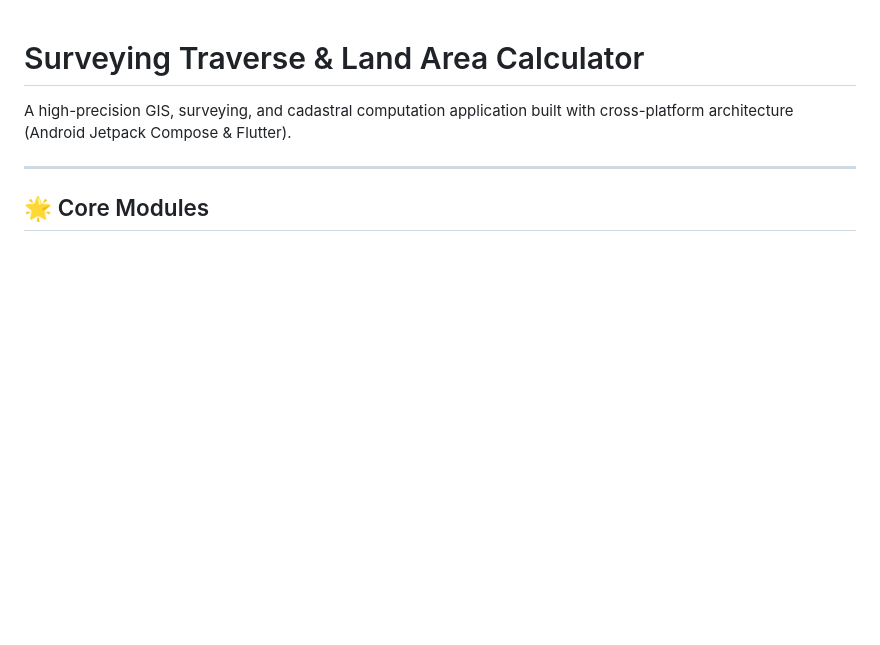
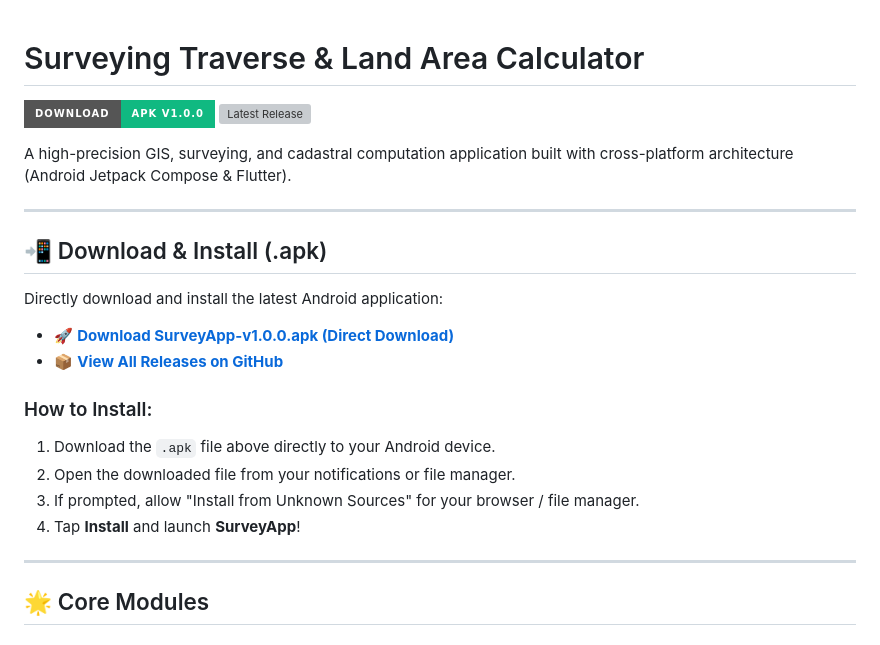
Before and after one commit to anumpaudel06-cmd/SurveyApp, a Markdown page: README.md, the part around the change. GitHub-like rendering; badges without logos; blank space fills up the shorter version; grey boxes are pictures that could not be loaded.

Commit message:
Update README with APK download links and install instructions

```diff
--- a/README.md
+++ b/README.md
@@ -1,6 +1,24 @@
 # Surveying Traverse & Land Area Calculator
 
+[![Download APK](https://img.shields.io/badge/Download-APK%20v1.0.0-10B981?style=for-the-badge&logo=android&logoColor=white)](https://github.com/anumpaudel06-cmd/SurveyApp/releases/download/v1.0.0/SurveyApp-v1.0.0.apk)
+[![Latest Release](https://img.shields.io/github/v/release/anumpaudel06-cmd/SurveyApp?style=for-the-badge&color=10B981)](https://github.com/anumpaudel06-cmd/SurveyApp/releases/latest)
+
 A high-precision GIS, surveying, and cadastral computation application built with cross-platform architecture (Android Jetpack Compose & Flutter).
+
+---
+
+## 📲 Download & Install (.apk)
+
+Directly download and install the latest Android application:
+
+- 🚀 **[Download SurveyApp-v1.0.0.apk (Direct Download)](https://github.com/anumpaudel06-cmd/SurveyApp/releases/download/v1.0.0/SurveyApp-v1.0.0.apk)**
+- 📦 **[View All Releases on GitHub](https://github.com/anumpaudel06-cmd/SurveyApp/releases/latest)**
+
+### How to Install:
+1. Download the `.apk` file above directly to your Android device.
+2. Open the downloaded file from your notifications or file manager.
+3. If prompted, allow "Install from Unknown Sources" for your browser / file manager.
+4. Tap **Install** and launch **SurveyApp**!
 
 ---
 
```
